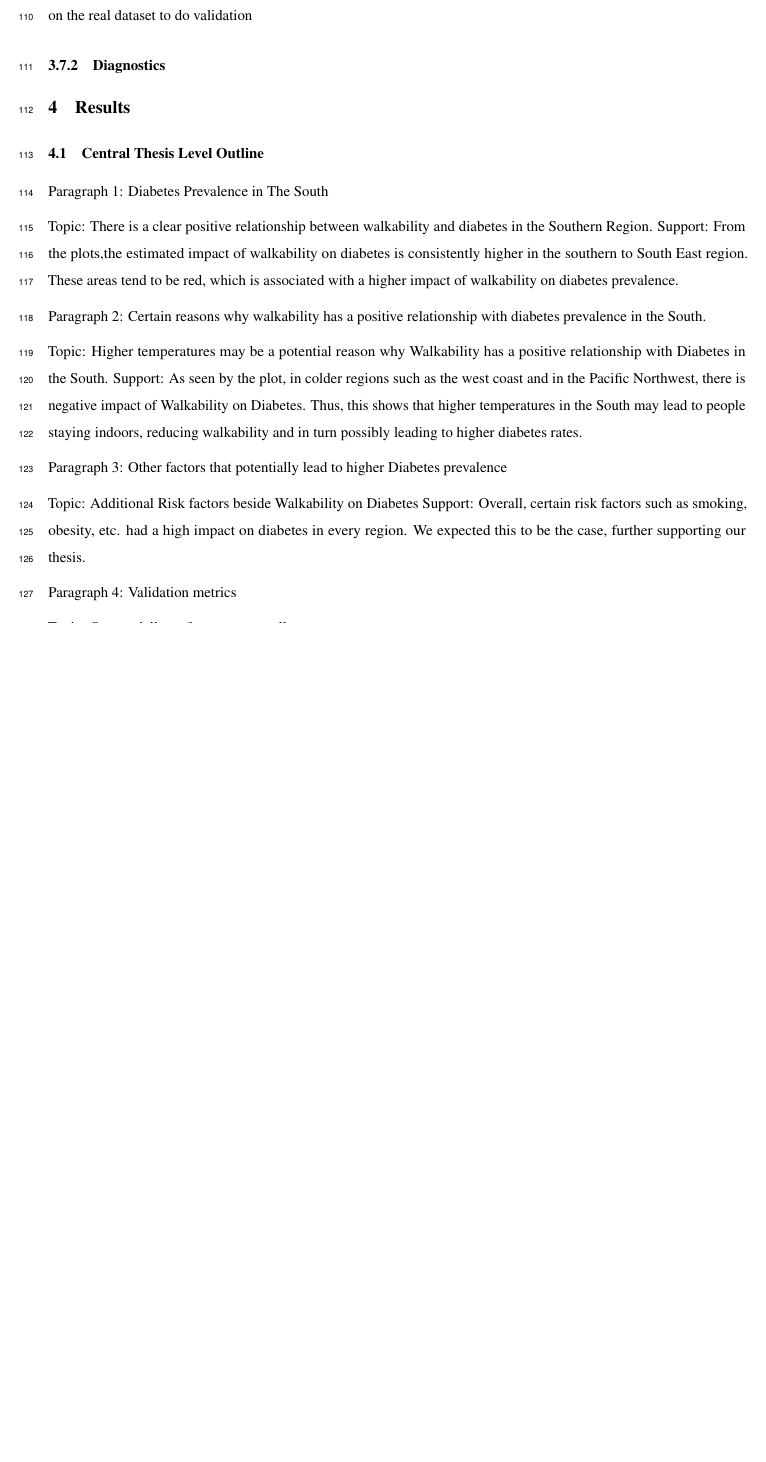
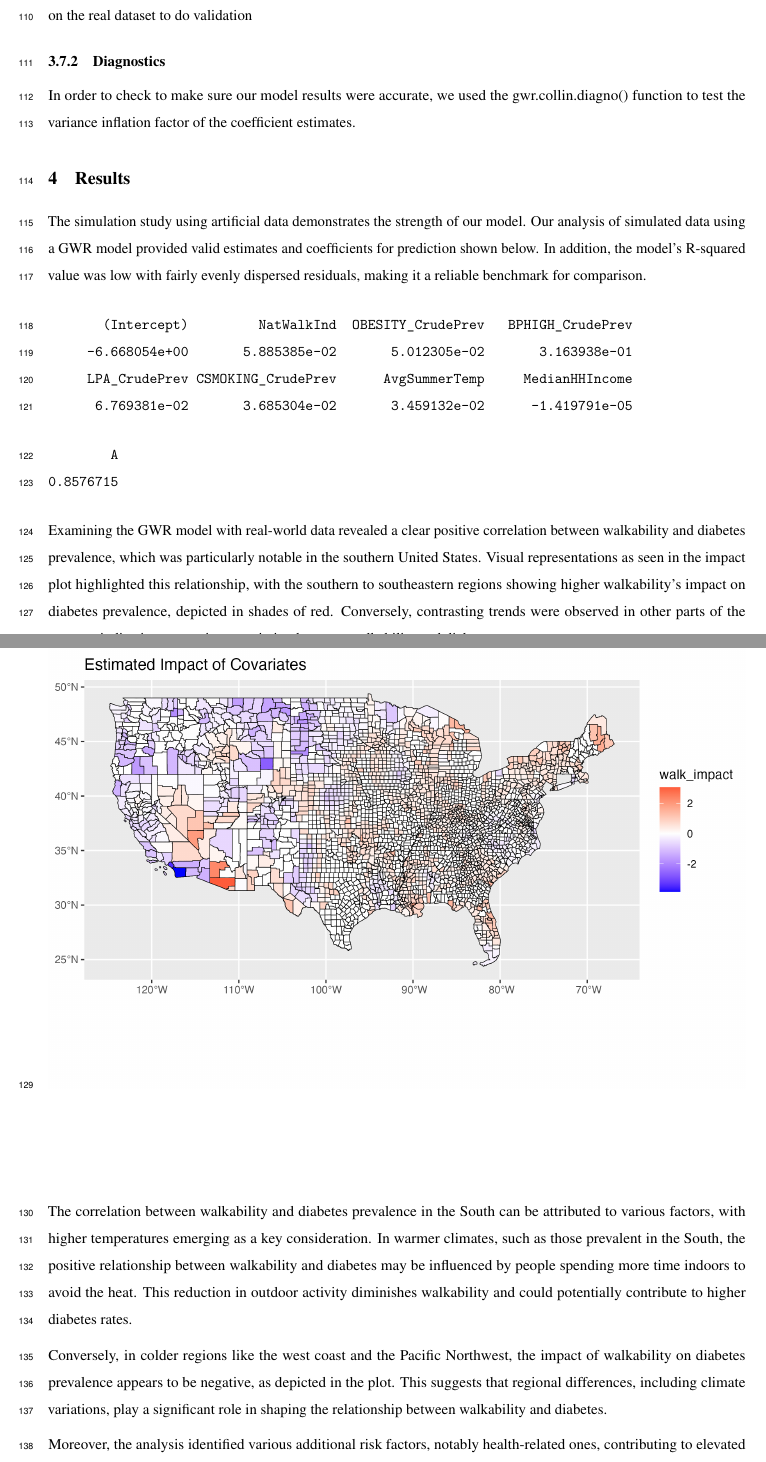
Before and after one commit to abose0267/Spatiotemporal_Analysis_of_Diabetes_Incidence, a LaTeX paper (report.tex): part of page 5 of 8 before the commit and two parts of pages 5 and 6 of 11 after it, the two joined at a grey line, cut so that both start at the same text, the shorter picture padded with empty space. Compiled offline with pdfLaTeX.

Commit message:
Final changes

```diff
--- a/report.tex
+++ b/report.tex
@@ -369,36 +369,57 @@ validation
 
 \subsubsection{Diagnostics}\label{diagnostics}
 
+In order to check to make sure our model results were accurate, we used
+the gwr.collin.diagno() function to test the variance inflation factor
+of the coefficient estimates.
+
 \section{Results}\label{results}
 
-\subsection{Central Thesis Level
-Outline}\label{central-thesis-level-outline}
+The simulation study using artificial data demonstrates the strength of
+our model. Our analysis of simulated data using a GWR model provided
+valid estimates and coefficients for prediction shown below. In
+addition, the model's R-squared value was low with fairly evenly
+dispersed residuals, making it a reliable benchmark for comparison.
 
-Paragraph 1: Diabetes Prevalence in The South
+\begin{verbatim}
+       (Intercept)         NatWalkInd  OBESITY_CrudePrev   BPHIGH_CrudePrev
+     -6.668054e+00       5.885385e-02       5.012305e-02       3.163938e-01
+     LPA_CrudePrev CSMOKING_CrudePrev      AvgSummerTemp     MedianHHIncome
+      6.769381e-02       3.685304e-02       3.459132e-02      -1.419791e-05
+\end{verbatim}
 
-Topic: There is a clear positive relationship between walkability and
-diabetes in the Southern Region. Support: From the plots,the estimated
-impact of walkability on diabetes is consistently higher in the southern
-to South East region. These areas tend to be red, which is associated
-with a higher impact of walkability on diabetes prevalence.
+\begin{verbatim}
+        A
+0.8576715
+\end{verbatim}
 
-Paragraph 2: Certain reasons why walkability has a positive relationship
-with diabetes prevalence in the South.
+Examining the GWR model with real-world data revealed a clear positive
+correlation between walkability and diabetes prevalence, which was
+particularly notable in the southern United States. Visual
+representations as seen in the impact plot highlighted this
+relationship, with the southern to southeastern regions showing higher
+walkability's impact on diabetes prevalence, depicted in shades of red.
+Conversely, contrasting trends were observed in other parts of the
+country, indicating a negative association between walkability and
+diabetes.
 
-Topic: Higher temperatures may be a potential reason why Walkability has
-a positive relationship with Diabetes in the South. Support: As seen by
-the plot, in colder regions such as the west coast and in the Pacific
-Northwest, there is negative impact of Walkability on Diabetes. Thus,
-this shows that higher temperatures in the South may lead to people
-staying indoors, reducing walkability and in turn possibly leading to
-higher diabetes rates.
+\begin{center}
+\includegraphics{impact_plot.png}
+\end{center}
 
-Paragraph 3: Other factors that potentially lead to higher Diabetes
-prevalence
+The correlation between walkability and diabetes prevalence in the South
+can be attributed to various factors, with higher temperatures emerging
+as a key consideration. In warmer climates, such as those prevalent in
+the South, the positive relationship between walkability and diabetes
+may be influenced by people spending more time indoors to avoid the
+heat. This reduction in outdoor activity diminishes walkability and
+could potentially contribute to higher diabetes rates.
 
-Topic: Additional Risk factors beside Walkability on Diabetes Support:
-Overall, certain risk factors such as smoking, obesity, etc. had a high
-impact on diabetes in every region. We expected this to be the case,
-further supporting our thesis.
+Conversely, in colder regions like the west coast and the Pacific
+Northwest, the impact of walkability on diabetes prevalence appears to
+be negative, as depicted in the plot. This suggests that regional
+differences, including climate variations, play a significant role in
+shaping the relationship between walkability and diabetes.
 
-Paragraph 4: Validation metrics
+Moreover, the analysis identified various additional risk factors,
+notably health-related ones, contributing to elevated diabetes
@@ -424,0 +455,3 @@ Eastern Region further supporting our central thesis.
+            (Intercept)              NatWalkInd       OBESITY_CrudePrev
+          -6.340782e+00            6.806356e-02            4.998862e-02
+       BPHIGH_CrudePrev           LPA_CrudePrev      CSMOKING_CrudePrev
```
Also changed, not shown: original_diabetes_plot.png, report.pdf, report.tex (49 more changed lines), 2 other files.
